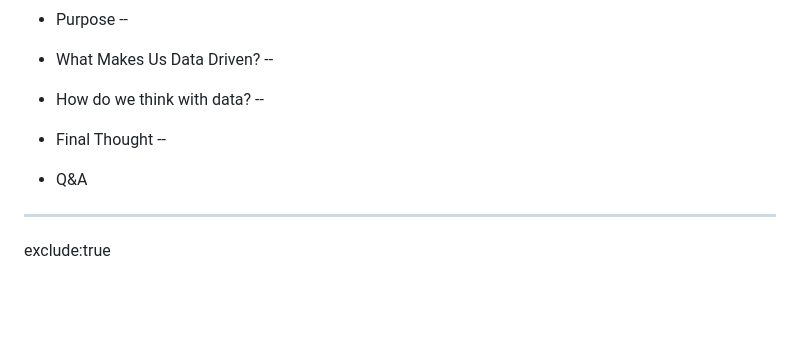
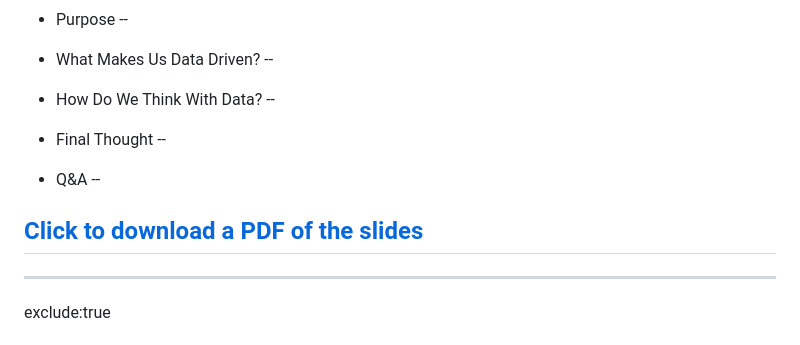
Before and after one commit to Datapolitan-Online-Tutorials/ThinkingWIthData, a Markdown page: content.md, the part around the change. Rendered like a GitHub page; blank space fills up the shorter version.

Commit message:
adding link to PDF of slides and fixing some typing errors

```diff
--- a/content.md
+++ b/content.md
@@ -91,13 +91,17 @@ exclude:true
 + What Makes Us Data Driven?
 --
 
-+ How do we think with data?
++ How Do We Think With Data?
 --
 
 + Final Thought
 --
 
 + Q&A
+--
+
+
+## <a href="https://bit.ly/think-with-data-slides" target="_blank">Click to download a PDF of the slides</a>
 
 ---
 exclude:true
```
